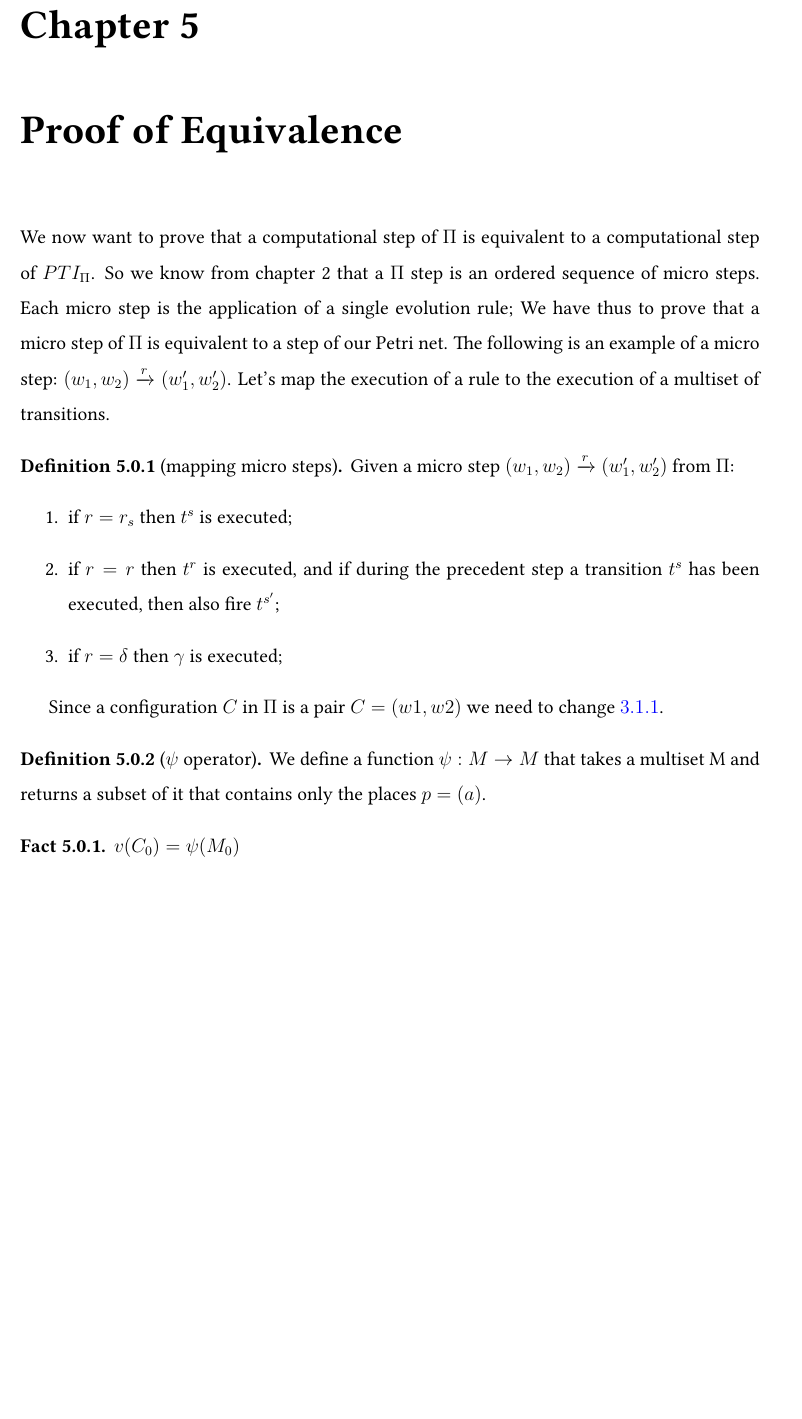
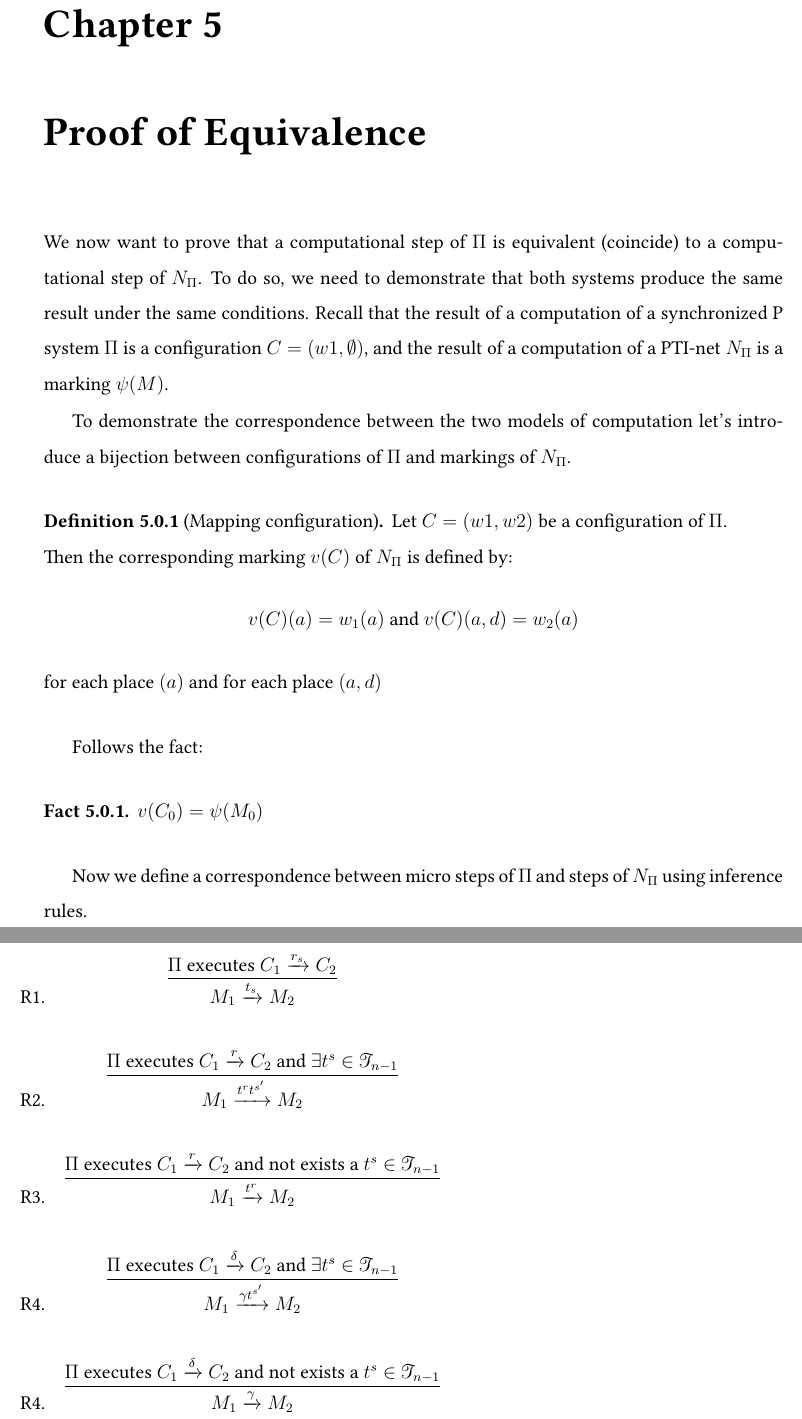
Before and after one commit to alessandrofloris/undergraduate-thesis, a LaTeX thesis (tesi.tex, which reads ch-5.tex): part of page 18 of 21 before the commit and two parts of pages 19 and 20 of 23 after it, the two joined at a grey line, cut so that both start at the same text, the shorter picture padded with empty space. Compiled offline with pdfLaTeX; TikZ figures are drawn from their code, not taken from saved files.

Commit message:
new petri net semantics

```diff
--- a/ch-5.tex
+++ b/ch-5.tex
@@ -1,28 +1,50 @@
 \chapter{Proof of Equivalence}
 
-We now want to prove that a computational step of $\Pi$ is equivalent to a computational step of $PTI_\Pi$.
-So we know from chapter 2 that a $\Pi$ step is an ordered sequence of micro steps.
-Each micro step is the application of a single evolution rule;
-We have thus to prove that a micro step of $\Pi$ is equivalent to a step of our Petri net.
-The following is an example of a micro step: $(w_1,w_2) \xrightarrow{r} (w_1',w_2')$.
-Let's map the execution of a rule to the execution of a multiset of transitions.
+We now want to prove that a computational step of $\Pi$ is equivalent (coincide) to a computational step of $N_\Pi$.
+To do so, we need to demonstrate that both systems produce the same result under the same conditions.
+Recall that the result of a computation of a synchronized P system $\Pi$ is a configuration $C=(w1,\emptyset)$, and the result of a computation of a PTI-net $N_\Pi$ is a marking $\psi(M)$.
 
-\begin{definition}[mapping micro steps]
-    Given a micro step $(w_1,w_2) \xrightarrow{r} (w_1',w_2')$ from $\Pi$:
-    \begin{enumerate}
-        \item if $r=r_s$ then $t^s$ is executed;
-        \item if $r=r$ then $t^r$ is executed, and if during the precedent step a transition $t^s$ has been executed, then also fire $t^{s'}$;
-        \item if $r=\delta$ then $\gamma$ is executed;
-    \end{enumerate}
+To demonstrate the correspondence between the two models of computation let's introduce a bijection between configurations of $\Pi$ and markings of $N_\Pi$.
+
+\begin{definition}[Mapping configuration]
+    Let $C=(w1,w2)$ be a configuration of $\Pi$.\newline
+    Then the corresponding marking $v(C)$ of $N_\Pi$ is defined by:
+    \[ v(C)(a)=w_1(a) \text{ and } v(C)(a,d)=w_2(a)\]
+    for each place $(a)$ and for each place $(a,d)$
 \end{definition}
 
-Since a configuration $C$ in $\Pi$ is a pair $C=(w1,w2)$ we need to change \hyperref[def:map_conf]{$3.1.1$}.
+Follows the fact:
+\begin{fact}[]
+$v(C_0)=\psi(M_0)$
+\end{fact}
 
-\begin{definition}[$\psi$ operator]
-We define a function $\psi: M \rightarrow M$ that takes a multiset M and returns a subset of it
-that contains only the places $p=(a)$.
-\end{definition}
+Now we define a correspondence between micro steps of $\Pi$ and steps of $N_\Pi$ using inference rules.
 
-\begin{fact}[]
-$v(C_0)=\psi(M_{0})$
-\end{fact}
+\noindent
+\begin{tabular}{ @{} r c l @{} }
+
+  R1. & \infer{
+  M_1 \xrightarrow{t_s} M_2
+  }
+  {\text{$\Pi$ executes $C_1 \xrightarrow{r_s} C_2$}} \\ \\
+
+  R2. & \infer{
+   M_1 \xrightarrow{t^r t^{s'}} M_2
+  }
+  {\text{$\Pi$ executes $C_1 \xrightarrow{r} C_2$ and $\exists t^s \in \mathcal{T}_{n-1}$}} \\ \\
+
+  R3. & \infer{
+   M_1 \xrightarrow{t^r} M_2
+  }
+  {\text{$\Pi$ executes $C_1 \xrightarrow{r} C_2$ and not exists a $t^s \in \mathcal{T}_{n-1}$}} \\ \\
+
+  R4. & \infer{
+   M_1 \xrightarrow{\gamma t^{s'}} M_2
+  }
+  {\text{$\Pi$ executes $C_1 \xrightarrow{\delta} C_2$ and $\exists t^s \in \mathcal{T}_{n-1}$}} \\ \\
+
+  R4. & \infer{
+   M_1 \xrightarrow{\gamma} M_2
+  }
+  {\text{$\Pi$ executes $C_1 \xrightarrow{\delta} C_2$ and not exists a $t^s \in \mathcal{T}_{n-1}$}} \\ \\
+\end{tabular}
```
Also changed, not shown: ch-4.tex (+32 -3 lines), references.bib (+9 -0 lines).
